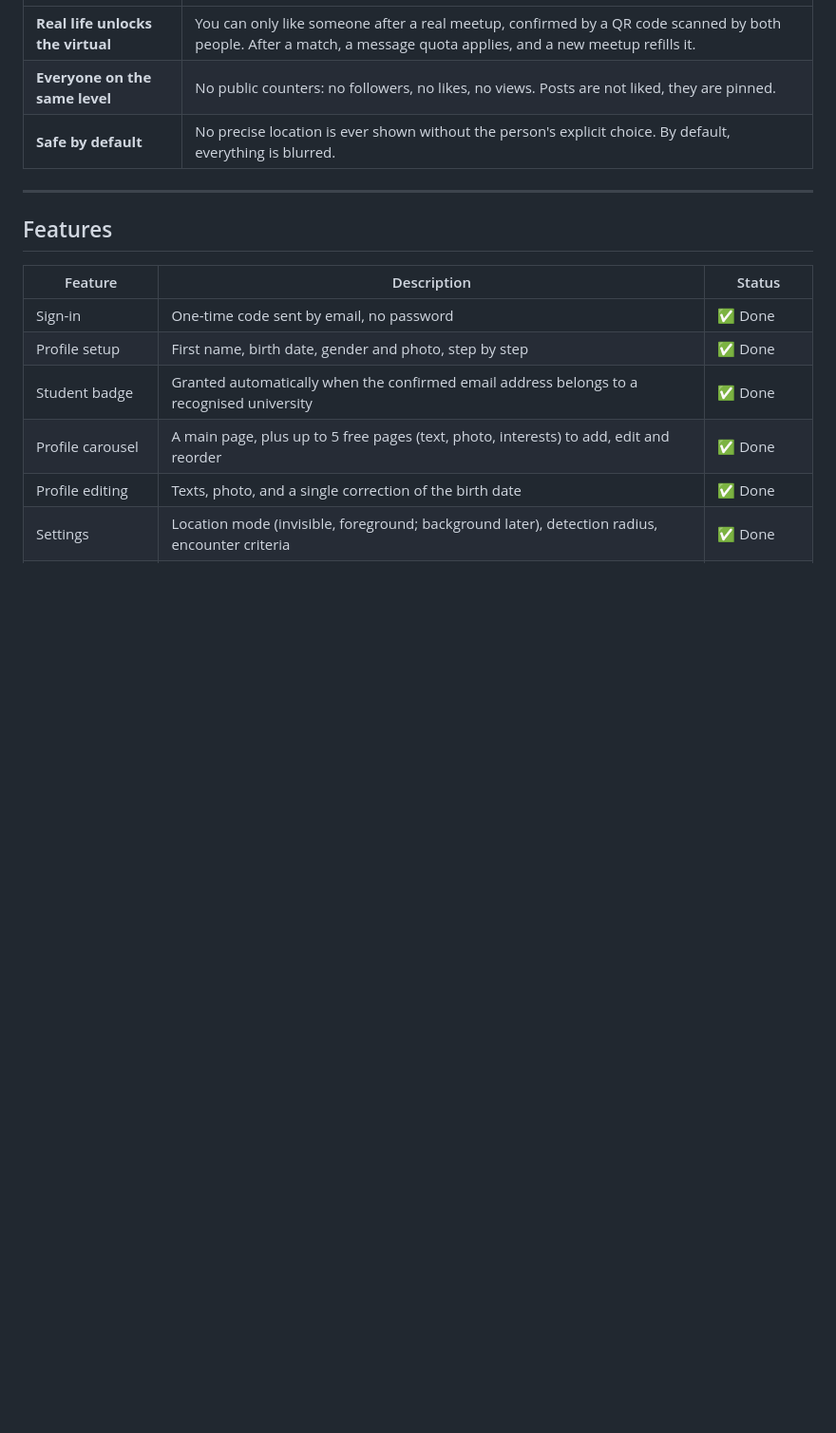
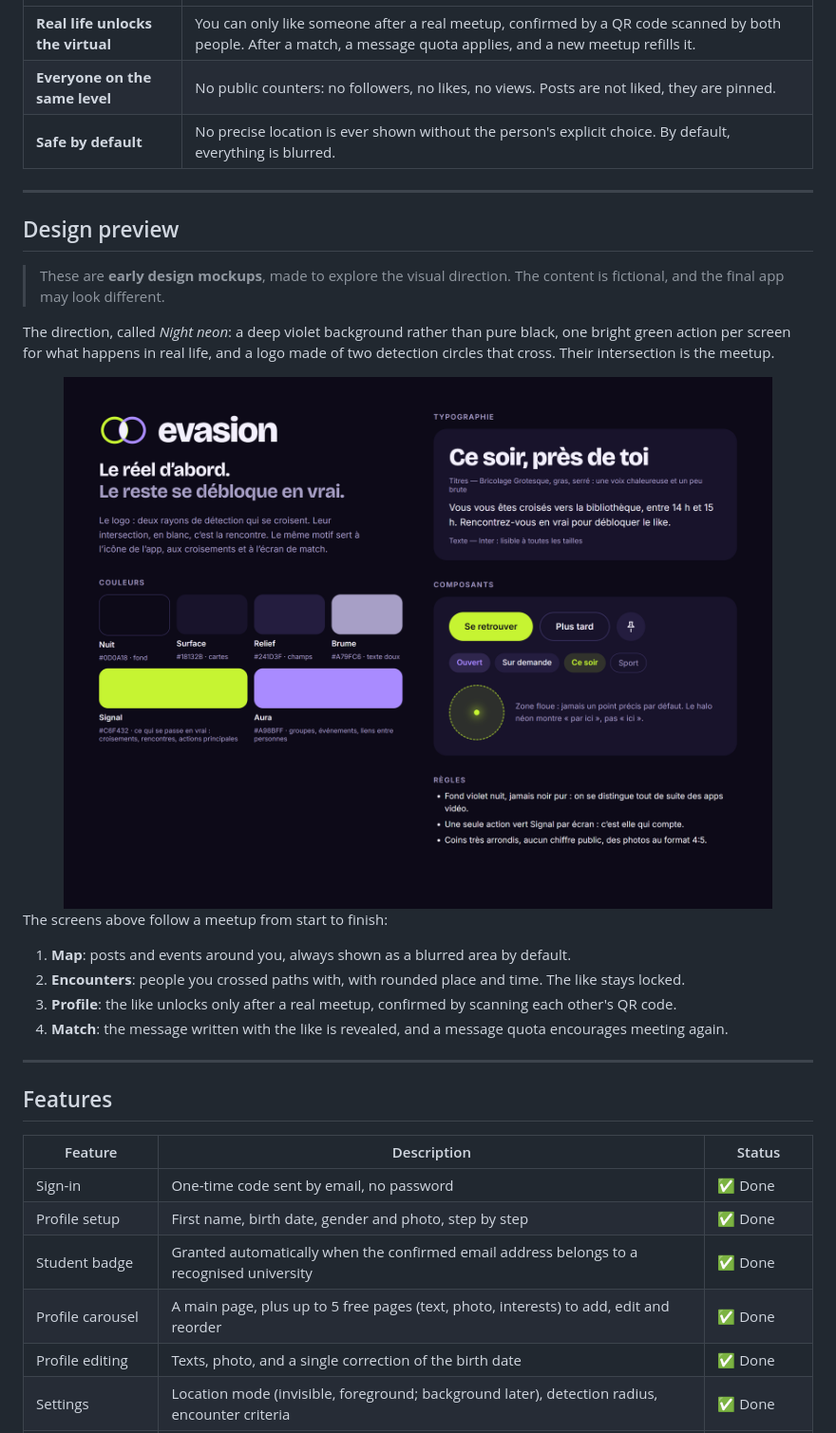
Before and after one commit to Alessio-Mattia/Evasion_App, a Markdown page: README.md, the part around one of its changes. Shown at 95% size. Drawn GitHub-style; pictures changed too: docs/images/visual-identity.png (added); blank space fills up the shorter version.

Commit message:
Add design mockups to the README
Show four mockup screens (map, encounters, profile, match) at the top of
the README and the visual identity board in a new Design preview
section, both rendered from the design canvas. They are marked as early
mockups with fictional content.

Co-Authored-By: Claude Opus 5.5 <noreply@anthropic.com>

```diff
--- a/README.md
+++ b/README.md
@@ -48,6 +55,23 @@ Three principles drive every decision:
 | **Real life unlocks the virtual** | You can only like someone after a real meetup, confirmed by a QR code scanned by both people. After a match, a message quota applies, and a new meetup refills it. |
 | **Everyone on the same level** | No public counters: no followers, no likes, no views. Posts are not liked, they are pinned. |
 | **Safe by default** | No precise location is ever shown without the person's explicit choice. By default, everything is blurred. |
+
+---
+
+## Design preview
+
+> These are **early design mockups**, made to explore the visual direction. The content is fictional, and the final app may look different.
+
+The direction, called *Night neon*: a deep violet background rather than pure black, one bright green action per screen for what happens in real life, and a logo made of two detection circles that cross. Their intersection is the meetup.
+
+<img src="docs/images/visual-identity.png" alt="Visual identity board: logo, colours, typography, components and design rules" width="100%">
+
+The screens above follow a meetup from start to finish:
+
+1. **Map**: posts and events around you, always shown as a blurred area by default.
+2. **Encounters**: people you crossed paths with, with rounded place and time. The like stays locked.
+3. **Profile**: the like unlocks only after a real meetup, confirmed by scanning each other's QR code.
+4. **Match**: the message written with the like is revealed, and a message quota encourages meeting again.
 
 ---
 
```
Also changed, not shown: other parts of README.md (+7 -0 lines), docs/images/screens.png (added).
